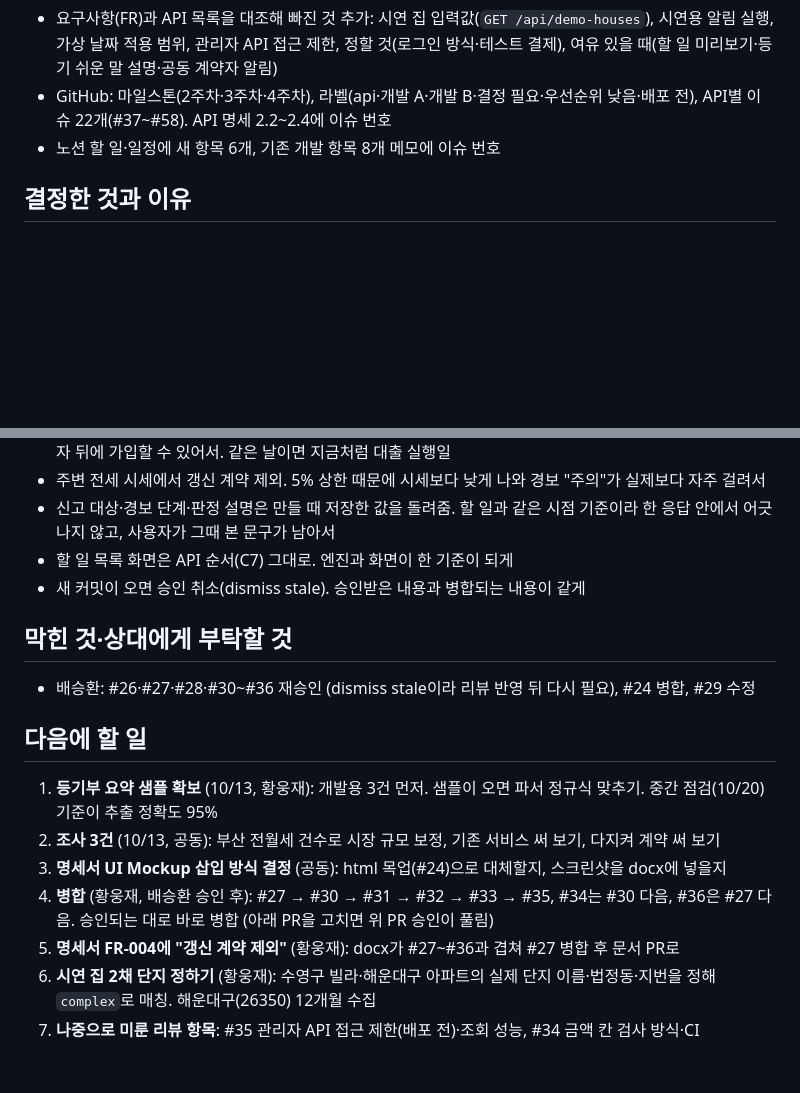
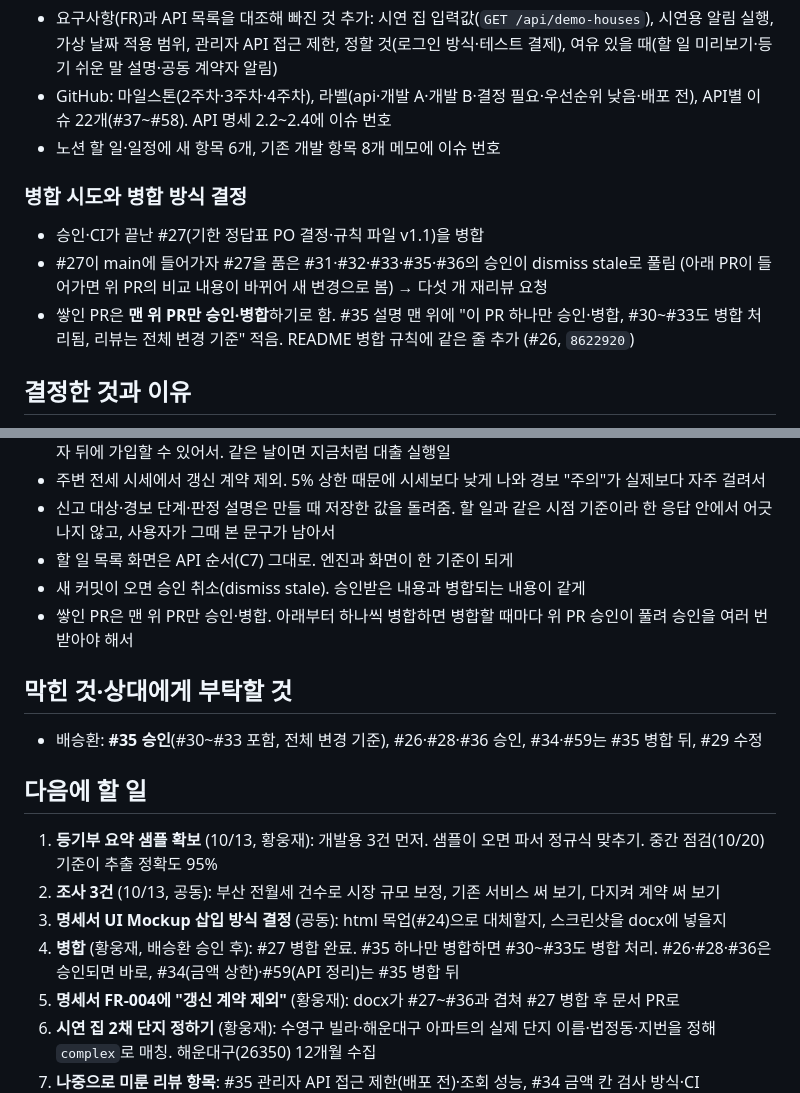
Before and after one commit to polopy07/jeonse_companion, a Markdown page: worklog/2026-10-12.md, 2 parts joined by grey strips. Rendered like a GitHub page; blank space fills up the shorter version.

Commit message:
docs: 10/12 작업일지에 #27 병합과 맨 위 PR만 병합 결정 추가
Co-Authored-By: Claude Opus 5.5 <noreply@anthropic.com>

```diff
--- a/worklog/2026-10-12.md
+++ b/worklog/2026-10-12.md
@@ -117,6 +117,11 @@
 - GitHub: 마일스톤(2주차·3주차·4주차), 라벨(api·개발 A·개발 B·결정 필요·우선순위 낮음·배포 전), API별 이슈 22개(#37~#58). API 명세 2.2~2.4에 이슈 번호
 - 노션 할 일·일정에 새 항목 6개, 기존 개발 항목 8개 메모에 이슈 번호
 
+### 병합 시도와 병합 방식 결정
+- 승인·CI가 끝난 #27(기한 정답표 PO 결정·규칙 파일 v1.1)을 병합
+- #27이 main에 들어가자 #27을 품은 #31·#32·#33·#35·#36의 승인이 dismiss stale로 풀림 (아래 PR이 들어가면 위 PR의 비교 내용이 바뀌어 새 변경으로 봄) → 다섯 개 재리뷰 요청
+- 쌓인 PR은 **맨 위 PR만 승인·병합**하기로 함. #35 설명 맨 위에 "이 PR 하나만 승인·병합, #30~#33도 병합 처리됨, 리뷰는 전체 변경 기준" 적음. README 병합 규칙에 같은 줄 추가 (#26, `8622920`)
+
 ## 결정한 것과 이유
 - 실거래 매매 대표값은 가장 최근 거래(같은 날이면 낮은 값), 기간은 12개월 (alert.yaml v1.1). 시장 변화가 바로 반영되고 근거를 한 건으로 보여 주기 쉬워서. 기간은 수집 범위와 같고 빌라 표본을 채우기 쉬워서
 - 기한 정답표 Q1~Q8 (위). 정답표를 3주차 할 일 엔진 검증 기준으로 쓰려면 규칙의 빈칸이 없어야 해서
@@ -130,16 +135,17 @@
 - 신고 대상·경보 단계·판정 설명은 만들 때 저장한 값을 돌려줌. 할 일과 같은 시점 기준이라 한 응답 안에서 어긋나지 않고, 사용자가 그때 본 문구가 남아서
 - 할 일 목록 화면은 API 순서(C7) 그대로. 엔진과 화면이 한 기준이 되게
 - 새 커밋이 오면 승인 취소(dismiss stale). 승인받은 내용과 병합되는 내용이 같게
+- 쌓인 PR은 맨 위 PR만 승인·병합. 아래부터 하나씩 병합하면 병합할 때마다 위 PR 승인이 풀려 승인을 여러 번 받아야 해서
 
 ## 막힌 것·상대에게 부탁할 것
-- 배승환: #26·#27·#28·#30~#36 재승인 (dismiss stale이라 리뷰 반영 뒤 다시 필요), #24 병합, #29 수정
+- 배승환: **#35 승인**(#30~#33 포함, 전체 변경 기준), #26·#28·#36 승인, #34·#59는 #35 병합 뒤, #29 수정
 
 ## 다음에 할 일
 
 1. **등기부 요약 샘플 확보** (10/13, 황웅재): 개발용 3건 먼저. 샘플이 오면 파서 정규식 맞추기. 중간 점검(10/20) 기준이 추출 정확도 95%
 2. **조사 3건** (10/13, 공동): 부산 전월세 건수로 시장 규모 보정, 기존 서비스 써 보기, 다지켜 계약 써 보기
 3. **명세서 UI Mockup 삽입 방식 결정** (공동): html 목업(#24)으로 대체할지, 스크린샷을 docx에 넣을지
-4. **병합** (황웅재, 배승환 승인 후): #27 → #30 → #31 → #32 → #33 → #35, #34는 #30 다음, #36은 #27 다음. 승인되는 대로 바로 병합 (아래 PR을 고치면 위 PR 승인이 풀림)
+4. **병합** (황웅재, 배승환 승인 후): #27 병합 완료. #35 하나만 병합하면 #30~#33도 병합 처리. #26·#28·#36은 승인되면 바로, #34(금액 상한)·#59(API 정리)는 #35 병합 뒤
 5. **명세서 FR-004에 "갱신 계약 제외"** (황웅재): docx가 #27~#36과 겹쳐 #27 병합 후 문서 PR로
 6. **시연 집 2채 단지 정하기** (황웅재): 수영구 빌라·해운대구 아파트의 실제 단지 이름·법정동·지번을 정해 `complex`로 매칭. 해운대구(26350) 12개월 수집
 7. **나중으로 미룬 리뷰 항목**: #35 관리자 API 접근 제한(배포 전)·조회 성능, #34 금액 칸 검사 방식·CI PostgreSQL, #32 "맨 위로" 규칙 한 곳으로·문제 항목 판정의 특약 응답
```
